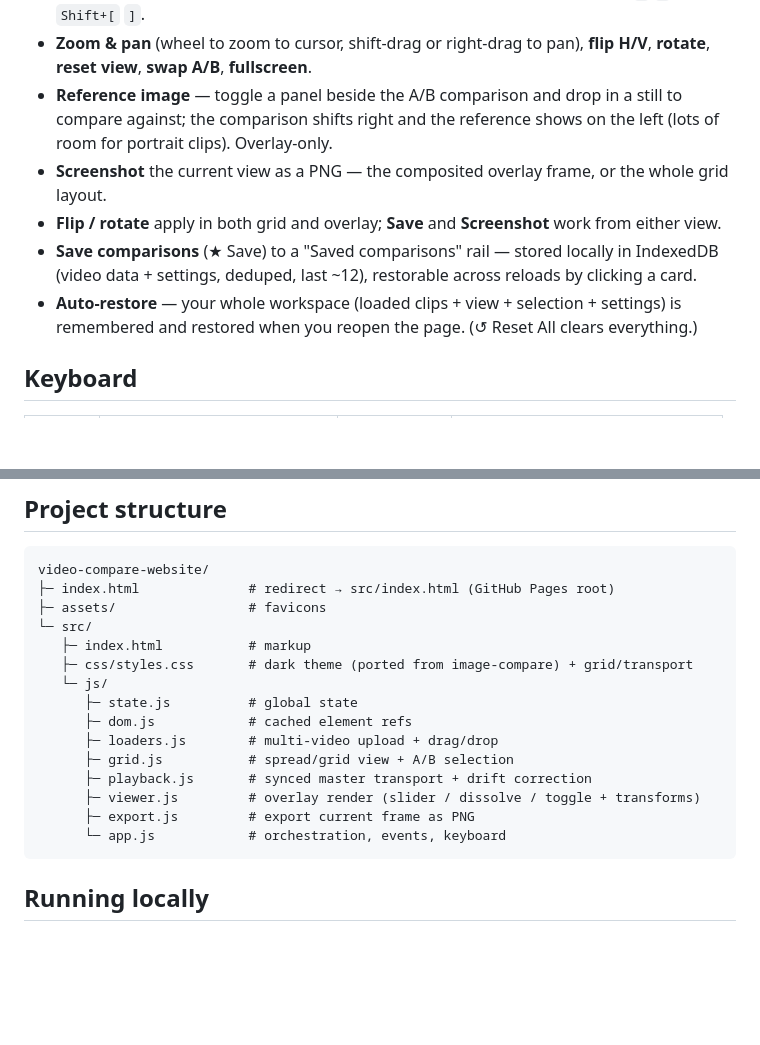
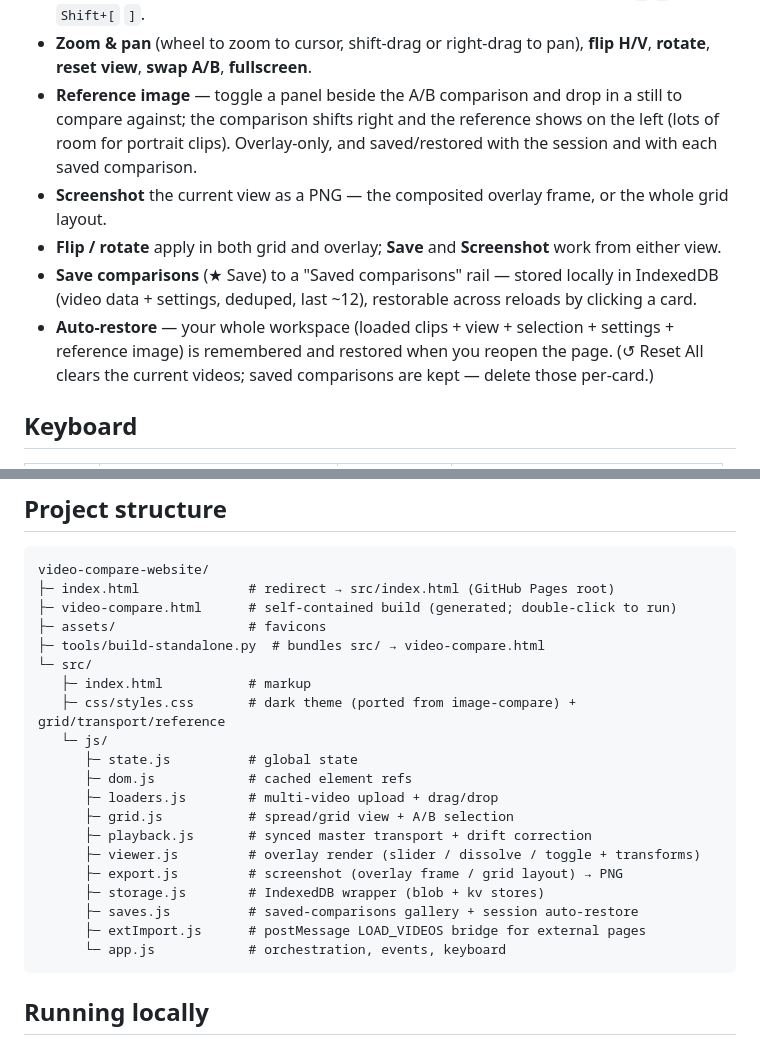
Before and after one commit to Zamba-Decart/video-compare-website, a Markdown page: README.md, 2 parts joined by grey strips. GitHub-like rendering; blank space fills up the shorter version.

````diff
--- a/README.md
+++ b/README.md
@@ -23,13 +23,14 @@ Everything runs client-side. Videos never leave your machine — they're loaded
 - **Pick / swap the compared clips** without leaving overlay: A/B dropdowns, or `[` `]` / `Shift+[` `]`.
 - **Zoom & pan** (wheel to zoom to cursor, shift-drag or right-drag to pan), **flip H/V**,
   **rotate**, **reset view**, **swap A/B**, **fullscreen**.
-- **Reference image** — toggle a panel beside the A/B comparison and drop in a still to compare against; the comparison shifts right and the reference shows on the left (lots of room for portrait clips). Overlay-only.
+- **Reference image** — toggle a panel beside the A/B comparison and drop in a still to compare against; the comparison shifts right and the reference shows on the left (lots of room for portrait clips). Overlay-only, and saved/restored with the session and with each saved comparison.
 - **Screenshot** the current view as a PNG — the composited overlay frame, or the whole grid layout.
 - **Flip / rotate** apply in both grid and overlay; **Save** and **Screenshot** work from either view.
 - **Save comparisons** (★ Save) to a "Saved comparisons" rail — stored locally in IndexedDB
   (video data + settings, deduped, last ~12), restorable across reloads by clicking a card.
-- **Auto-restore** — your whole workspace (loaded clips + view + selection + settings) is
-  remembered and restored when you reopen the page. (↺ Reset All clears everything.)
+- **Auto-restore** — your whole workspace (loaded clips + view + selection + settings +
+  reference image) is remembered and restored when you reopen the page. (↺ Reset All clears
+  the current videos; saved comparisons are kept — delete those per-card.)
 
 ## Keyboard
 
@@ -48,10 +49,12 @@ Everything runs client-side. Videos never leave your machine — they're loaded
 ```
 video-compare-website/
 ├─ index.html              # redirect → src/index.html (GitHub Pages root)
+├─ video-compare.html      # self-contained build (generated; double-click to run)
 ├─ assets/                 # favicons
+├─ tools/build-standalone.py  # bundles src/ → video-compare.html
 └─ src/
    ├─ index.html           # markup
-   ├─ css/styles.css       # dark theme (ported from image-compare) + grid/transport
+   ├─ css/styles.css       # dark theme (ported from image-compare) + grid/transport/reference
    └─ js/
       ├─ state.js          # global state
       ├─ dom.js            # cached element refs
@@ -59,7 +62,10 @@ video-compare-website/
       ├─ grid.js           # spread/grid view + A/B selection
       ├─ playback.js       # synced master transport + drift correction
       ├─ viewer.js         # overlay render (slider / dissolve / toggle + transforms)
-      ├─ export.js         # export current frame as PNG
+      ├─ export.js         # screenshot (overlay frame / grid layout) → PNG
+      ├─ storage.js        # IndexedDB wrapper (blob + kv stores)
+      ├─ saves.js          # saved-comparisons gallery + session auto-restore
+      ├─ extImport.js      # postMessage LOAD_VIDEOS bridge for external pages
       └─ app.js            # orchestration, events, keyboard
 ```
 
````
Also changed, not shown: CHANGELOG.md (added, +73 -0 lines).
